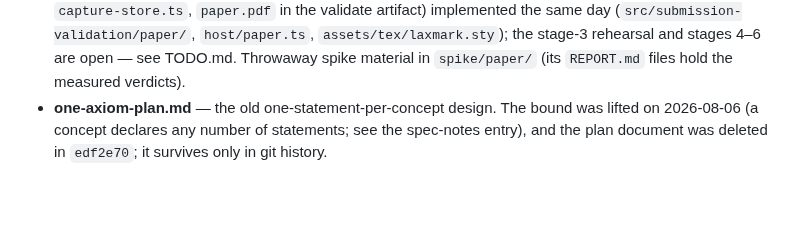
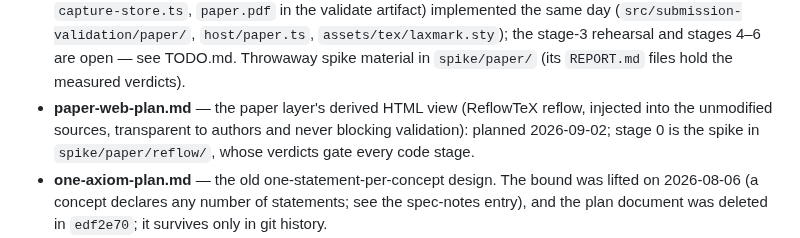
Before and after one commit to lax-archive/lax, a Markdown page: CLAUDE.md, the part around the change. Rendered like a GitHub page; blank space fills up the shorter version.

```diff
--- a/CLAUDE.md
+++ b/CLAUDE.md
@@ -45,6 +45,10 @@ prefer them over inferring intent from the current code.
   `assets/tex/laxmark.sty`); the stage-3 rehearsal and stages 4–6 are
   open — see TODO.md. Throwaway spike material in `spike/paper/` (its
   `REPORT.md` files hold the measured verdicts).
+- **paper-web-plan.md** — the paper layer's derived HTML view (ReflowTeX
+  reflow, injected into the unmodified sources, transparent to authors
+  and never blocking validation): planned 2026-09-02; stage 0 is the
+  spike in `spike/paper/reflow/`, whose verdicts gate every code stage.
 - **one-axiom-plan.md** — the old one-statement-per-concept design. The
   bound was lifted on 2026-08-06 (a concept declares any number of
   statements; see the spec-notes entry), and the plan document was deleted
```
Also changed, not shown: paper-web-plan.md (added, +240 -0 lines).
